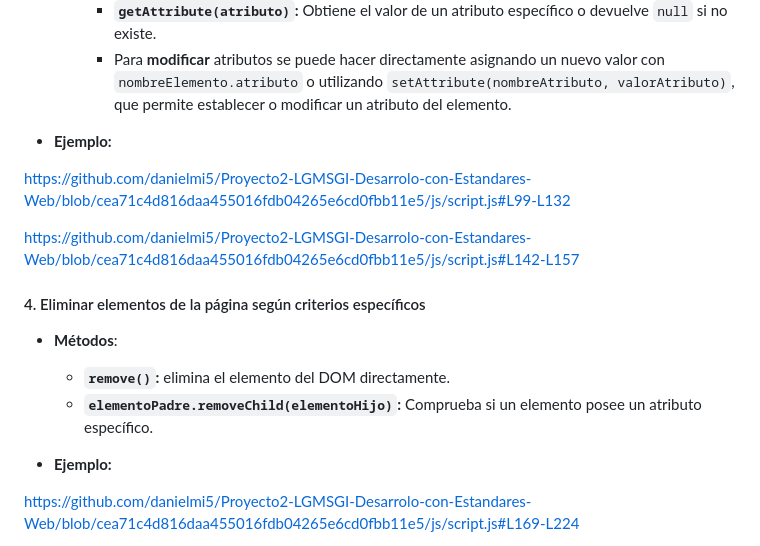
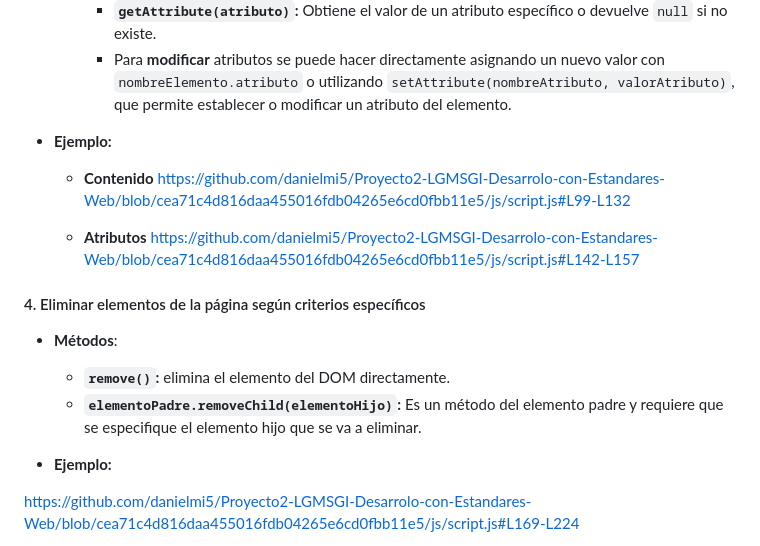
Before and after one commit to danielmi5/Proyecto2-LGMSGI-Desarrolo-con-Estandares-Web, a Markdown page: README.md, the part around the change. GitHub-like rendering.

```diff
--- a/README.md
+++ b/README.md
@@ -265,15 +265,17 @@ https://github.com/danielmi5/Proyecto2-LGMSGI-Desarrolo-con-Estandares-Web/blob/
 
 - **Ejemplo:**
 
+	- **Contenido**
 https://github.com/danielmi5/Proyecto2-LGMSGI-Desarrolo-con-Estandares-Web/blob/cea71c4d816daa455016fdb04265e6cd0fbb11e5/js/script.js#L99-L132
 
+	- **Atributos**
 https://github.com/danielmi5/Proyecto2-LGMSGI-Desarrolo-con-Estandares-Web/blob/cea71c4d816daa455016fdb04265e6cd0fbb11e5/js/script.js#L142-L157
 
 #### 4. Eliminar elementos de la página según criterios específicos
 
 - **Métodos**:
 	- **`remove()`:** elimina el elemento del DOM directamente.
-	- **`elementoPadre.removeChild(elementoHijo)`:** Comprueba si un elemento posee un atributo específico.
+	- **`elementoPadre.removeChild(elementoHijo)`:** Es un método del elemento padre y requiere que se especifique el elemento hijo que se va a eliminar.
 
 - **Ejemplo:**
 
```
